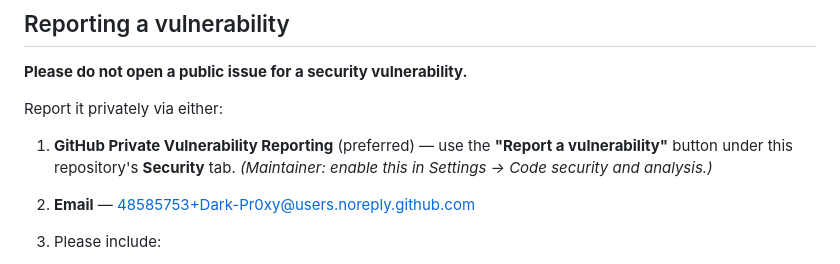
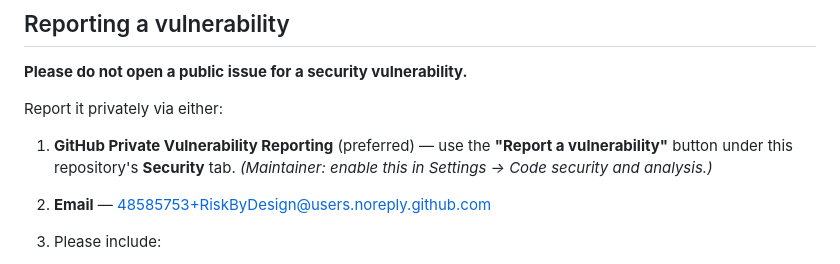
Before and after one commit to Dark-Pr0xy/forlas-crq, a Markdown page: SECURITY.md, the part around the change. Drawn GitHub-style.

```diff
--- a/SECURITY.md
+++ b/SECURITY.md
@@ -30,7 +30,7 @@ FORLAS CRQ is pre-1.0 and maintained on a best-effort basis. Security fixes are
 Report it privately via either:
 
 1. **GitHub Private Vulnerability Reporting** (preferred) — use the **"Report a vulnerability"** button under this repository's **Security** tab. *(Maintainer: enable this in Settings → Code security and analysis.)*
-2. **Email** — 48585753+Dark-Pr0xy@users.noreply.github.com
+2. **Email** — 48585753+RiskByDesign@users.noreply.github.com
 
 3. Please include:
 - A description of the issue and its impact.
```
